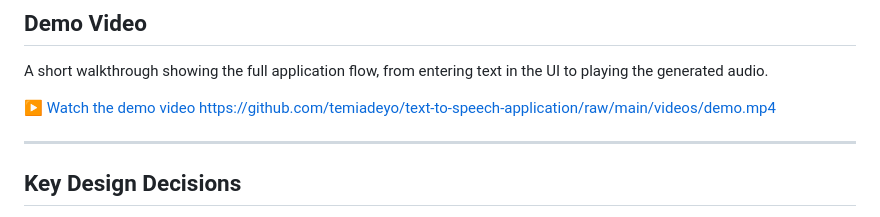
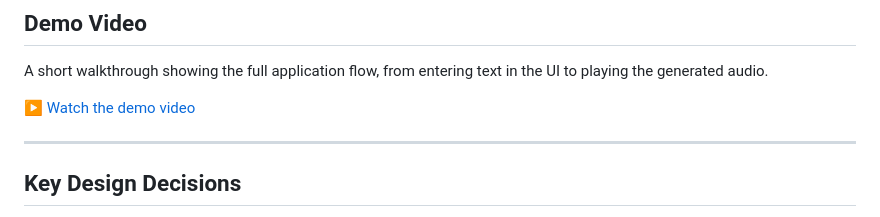
Before and after one commit to temiadeyo/text-to-speech-application, a Markdown page: README.md, the part around the change. GitHub-like rendering.

```diff
--- a/README.md
+++ b/README.md
@@ -201,7 +201,6 @@ With these changes in place, only the hosted frontend can successfully call the
 A short walkthrough showing the full application flow, from entering text in the UI to playing the generated audio.
 
 ▶️ [Watch the demo video](videos/demo.mp4)
-https://github.com/temiadeyo/text-to-speech-application/raw/main/videos/demo.mp4
 
 
 ----------
```
